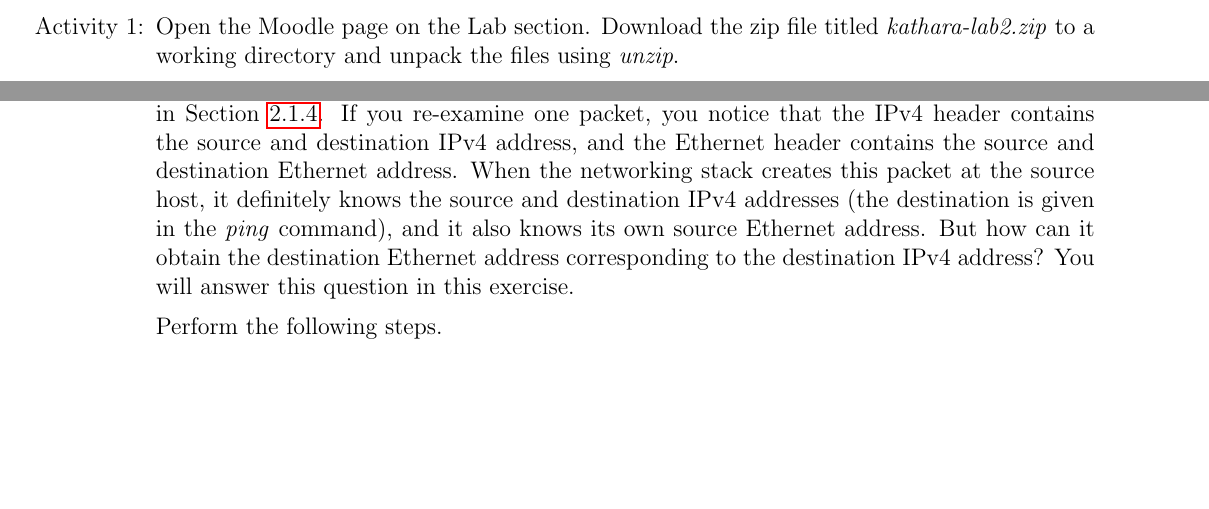
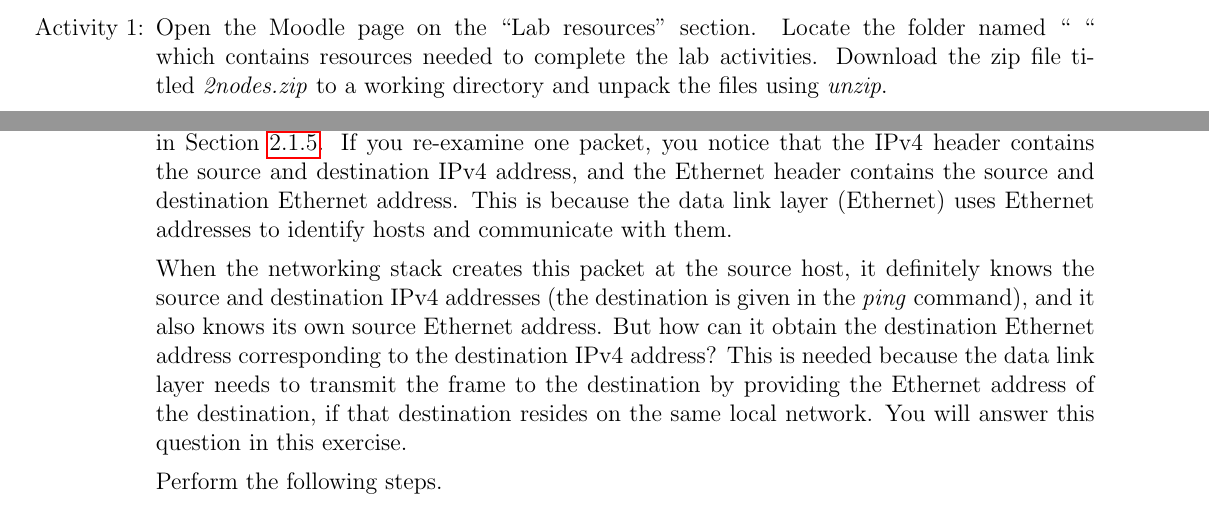
Before and after one commit to roben777/networks-lab, a LaTeX book (lab-manual-3780.tex): two parts of pages 17 and 22 of 31 before the commit and two parts of pages 18 and 22 of 31 after it, joined at a grey line, cut so that both start at the same text, the shorter picture padded with empty space. Compiled offline with pdfLaTeX.

Commit message:
small revision of the writing

```diff
--- a/lab-manual-3780.tex
+++ b/lab-manual-3780.tex
@@ -57,7 +57,7 @@
 
 \title{Computer Networks - Laboratory manual}    % Supply information
 \author{Robert Benkoczi, University of Lethbridge}    %   for the title page.
-\date{\today\\ version 3.0}  %   Use current date.
+\date{\today\\ version 3.0.1}  %   Use current date.
 
 %%%%%% macros %%%%%%5
 \newcommand{\kathara}{Kathar\'a}
@@ -598,7 +600,7 @@ Students will start their first local network and will capture and analyse sever
 \subsection{Lab activities: \ref{startstop}}\label{2nodes.se}
 
 \begin{enumerate}[label=Activity \arabic*:]
-\item Open the Moodle page on the Lab section. Download the zip file titled \emph{kathara-lab2.zip} to a working directory and unpack the files using \emph{unzip}.
+\item Open the Moodle page on the ``Lab resources'' section. Locate the folder named `` `` which contains resources needed to complete the lab activities. Download the zip file titled \emph{2nodes.zip} to a working directory and unpack the files using \emph{unzip}.
 
 \item Change your current directory to the folder where you unpacked
   the lab files. a folder names \emph{2nodes} should be present. Change into that folder. Run \emph{kathara lstart}. Two terminal windows should open, one for each of the two virtual devices.
@@ -825,7 +827,9 @@ lo: flags=73<UP,LOOPBACK,RUNNING>  mtu 65536
 
 \item With your lab \emph{3nodes} started, run \emph{netcat} over the global IPv6 addresses and send a message from one host to another one. Use UDP or TCP. Shutdown the lab at the end.
 
-\item\label{arp} ARP (Address Resolution Protocol) or how the connection between link layer (Ethernet) and network layer (IPv4) addresses is made. Recall the captured packets for \emph{ping} you obtained in Section \ref{tcpdump.se}. If you re-examine one packet, you notice that the IPv4 header contains the source and destination IPv4 address, and the Ethernet header contains the source and destination Ethernet address. When the networking stack creates this packet at the source host, it definitely knows the source and destination IPv4 addresses (the destination is given in the \emph{ping} command), and it also knows its own source Ethernet address. But how can it obtain the destination Ethernet address corresponding to the destination IPv4 address? You will answer this question in this exercise.
+\item\label{arp} ARP (Address Resolution Protocol) or how the connection between link layer (Ethernet) and network layer (IPv4) addresses is made. Recall the captured packets for \emph{ping} you obtained in Section \ref{tcpdump.se}. If you re-examine one packet, you notice that the IPv4 header contains the source and destination IPv4 address, and the Ethernet header contains the source and destination Ethernet address. This is because the data link layer (Ethernet) uses Ethernet addresses to identify hosts and communicate with them.
+
+ When the networking stack creates this packet at the source host, it definitely knows the source and destination IPv4 addresses (the destination is given in the \emph{ping} command), and it also knows its own source Ethernet address. But how can it obtain the destination Ethernet address corresponding to the destination IPv4 address? This is needed because the data link layer needs to transmit the frame to the destination by providing the Ethernet address of the destination, if that destination resides on the same local network. You will answer this question in this exercise.
 
   Perform the following steps.
   \begin{enumerate}[label=(\roman*)]
```
Also changed, not shown: lab-manual-3780.tex (6 more changed lines).
